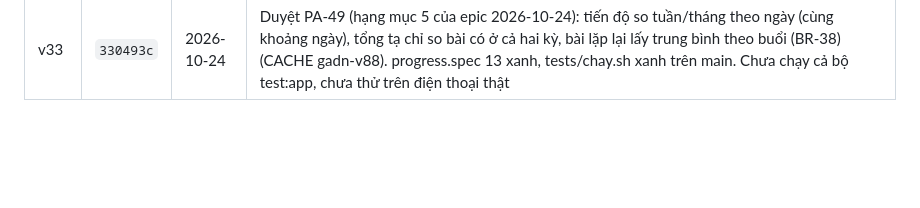
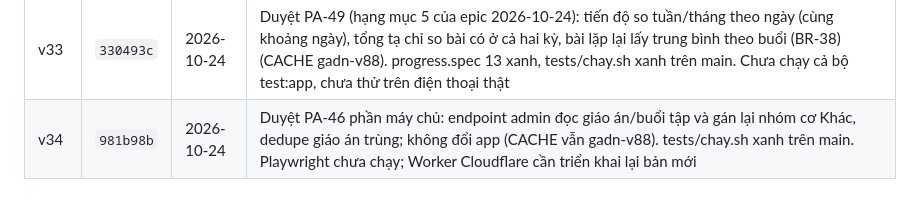
Before and after one commit to hoangtourguide0507-create/giao-an-dia-nguc, a Markdown page: docs/adr/0001-bo-nhanh-moc.md, the part around the change. GitHub-like rendering; blank space fills up the shorter version.

Commit message:
Mốc v34: Duyệt PA-46 phần máy chủ
Co-Authored-By: Claude Sonnet 5.5 <noreply@anthropic.com>

```diff
--- a/docs/adr/0001-bo-nhanh-moc.md
+++ b/docs/adr/0001-bo-nhanh-moc.md
@@ -57,3 +57,4 @@ Mỗi lần chủ repo duyệt một PA, mốc được lưu bằng một nhánh
 | v31 | `0e51780` | 2026-10-24 | Duyệt PA-47 (hạng mục 3 của epic 2026-10-24): hướng dữ liệu giáo án HLV→HV và lịch sử HV→HLV (BR-35): HLV bấm Tập thì về hồ sơ HLV, học viên không sửa giáo án, giáo án HLV thay hẳn (bỏ xung đột), gỡ plan@hv, tạo giáo án từ lịch sử; tự chỉnh set sau mỗi set (BR-36) (CACHE gadn-v86). npm run test:app 235 đạt, tests/chay.sh xanh. Chưa thử trên điện thoại thật |
 | v32 | `1f8fdc7` | 2026-10-24 | Duyệt PA-48 (hạng mục 4 của epic 2026-10-24): số đo, ảnh body, chiều cao, giới tính từ học viên lên máy chủ, HLV chỉ nhận và không sửa, thông báo cho HLV, học viên máy mới tải lại và gộp theo thời điểm sửa (BR-37) (CACHE gadn-v87). co-the-hlv.spec 7/7 xanh, các file giao diện liên quan xanh, tests/chay.sh xanh trên main. Chưa chạy cả bộ test:app, chưa thử trên điện thoại thật; Worker Cloudflare cần triển khai lại bản mới |
 | v33 | `330493c` | 2026-10-24 | Duyệt PA-49 (hạng mục 5 của epic 2026-10-24): tiến độ so tuần/tháng theo ngày (cùng khoảng ngày), tổng tạ chỉ so bài có ở cả hai kỳ, bài lặp lại lấy trung bình theo buổi (BR-38) (CACHE gadn-v88). progress.spec 13 xanh, tests/chay.sh xanh trên main. Chưa chạy cả bộ test:app, chưa thử trên điện thoại thật |
+| v34 | `981b98b` | 2026-10-24 | Duyệt PA-46 phần máy chủ: endpoint admin đọc giáo án/buổi tập và gán lại nhóm cơ Khác, dedupe giáo án trùng; không đổi app (CACHE vẫn gadn-v88). tests/chay.sh xanh trên main. Playwright chưa chạy; Worker Cloudflare cần triển khai lại bản mới |
```
